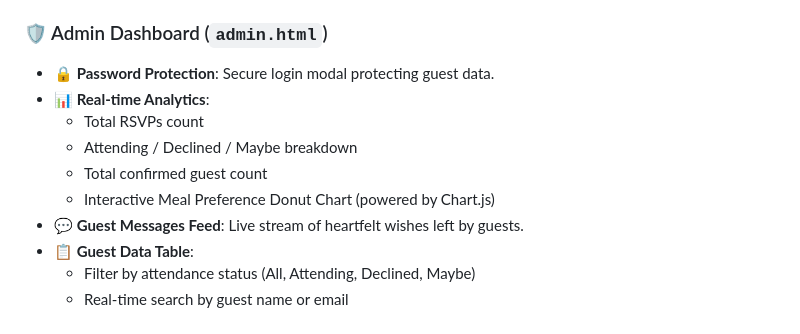
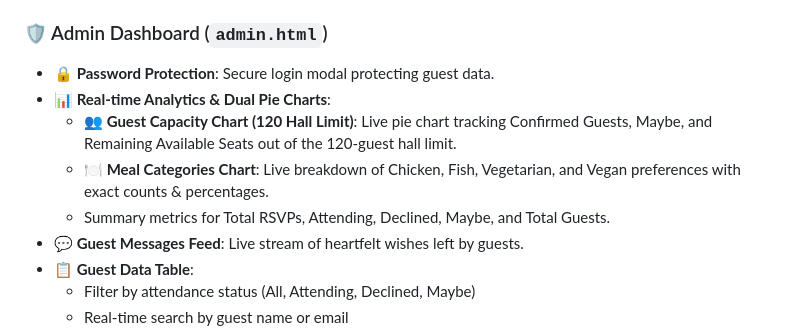
Before and after one commit to Sithu0501/wedding-invitation, a Markdown page: README.md, the part around the change. GitHub-like rendering.

Commit message:
docs: update README with dual pie charts details

```diff
--- a/README.md
+++ b/README.md
@@ -25,11 +25,10 @@ An interactive, luxury digital wedding invitation and real-time RSVP management
 
 ### 🛡️ Admin Dashboard (`admin.html`)
 - **🔒 Password Protection**: Secure login modal protecting guest data.
-- **📊 Real-time Analytics**:
-  - Total RSVPs count
-  - Attending / Declined / Maybe breakdown
-  - Total confirmed guest count
-  - Interactive Meal Preference Donut Chart (powered by Chart.js)
+- **📊 Real-time Analytics & Dual Pie Charts**:
+  - **👥 Guest Capacity Chart (120 Hall Limit)**: Live pie chart tracking Confirmed Guests, Maybe, and Remaining Available Seats out of the 120-guest hall limit.
+  - **🍽️ Meal Categories Chart**: Live breakdown of Chicken, Fish, Vegetarian, and Vegan preferences with exact counts & percentages.
+  - Summary metrics for Total RSVPs, Attending, Declined, Maybe, and Total Guests.
 - **💬 Guest Messages Feed**: Live stream of heartfelt wishes left by guests.
 - **📋 Guest Data Table**:
   - Filter by attendance status (All, Attending, Declined, Maybe)
```
